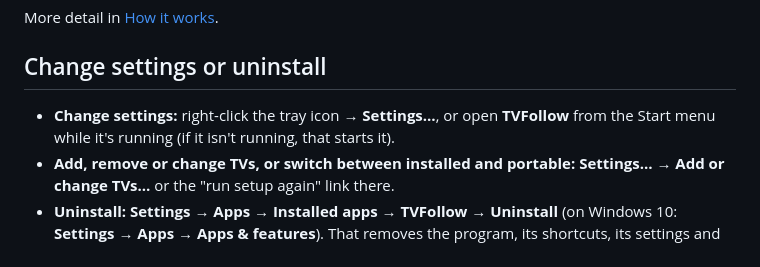
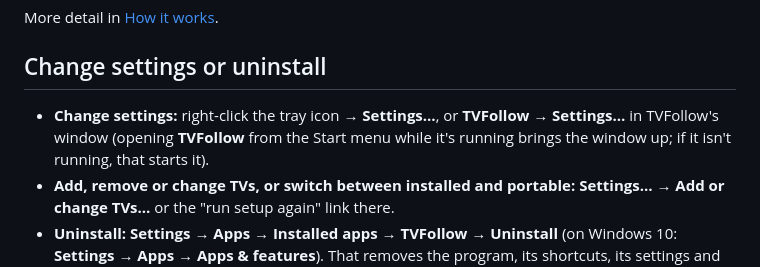
Before and after one commit to still-b0r3d/TVFollow, a Markdown page: README.md, the part around one of its changes. Drawn GitHub-style.

```diff
--- a/README.md
+++ b/README.md
@@ -184,8 +204,9 @@ More detail in [How it works](docs/HOW-IT-WORKS.md).
 
 ## Change settings or uninstall
 
-- **Change settings:** right-click the tray icon → **Settings…**, or open **TVFollow**
-  from the Start menu while it's running (if it isn't running, that starts it).
+- **Change settings:** right-click the tray icon → **Settings…**, or **TVFollow →
+  Settings…** in TVFollow's window (opening **TVFollow** from the Start menu while it's
+  running brings the window up; if it isn't running, that starts it).
 - **Add, remove or change TVs, or switch between installed and portable:** **Settings… →
   Add or change TVs…** or the "run setup again" link there.
 - **Uninstall:** **Settings → Apps → Installed apps → TVFollow → Uninstall** (on
```
Also changed, not shown: other parts of README.md (+25 -5 lines), CHANGELOG.md (+11 -3 lines), docs/HOW-IT-WORKS.md (+1 -0 lines), docs/images/6-tray-menu.png, 14 other files.
